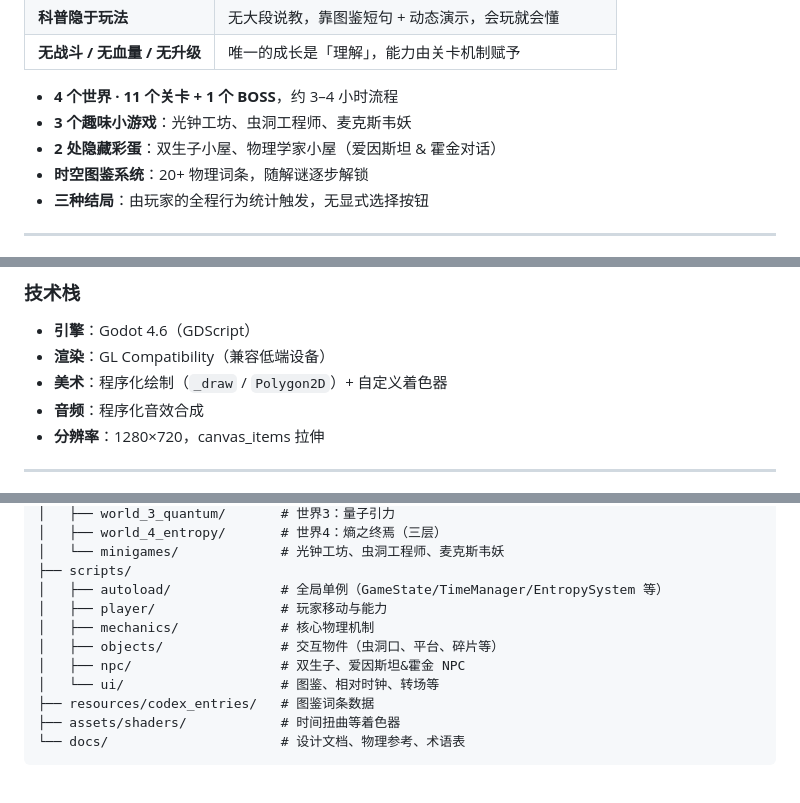
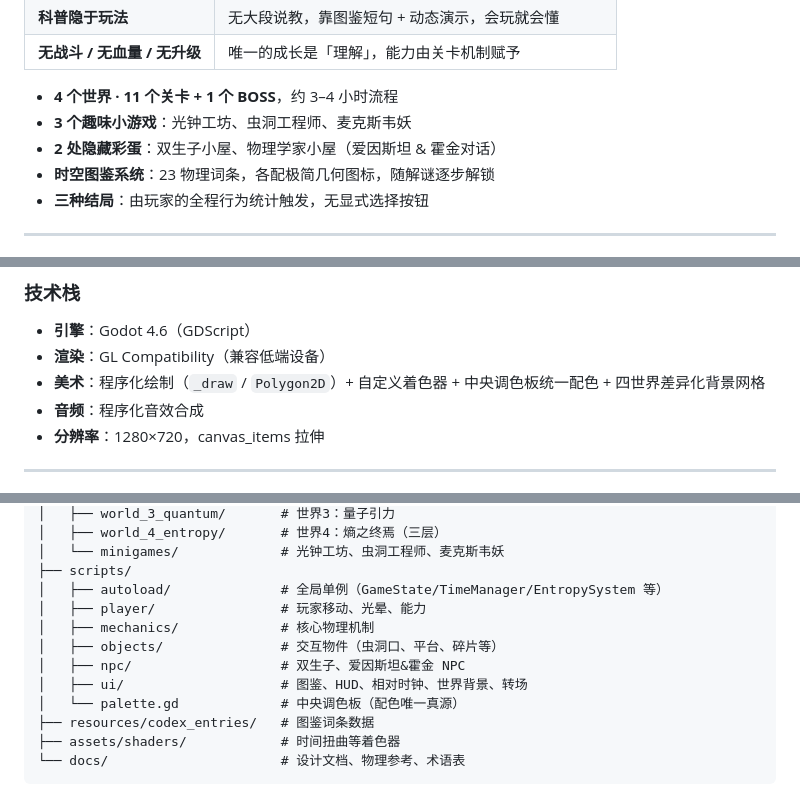
Before and after one commit to moss-550-w/Relativity-Puzzle, a Markdown page: README.md, 3 parts joined by grey strips. GitHub-like rendering.

```diff
--- a/README.md
+++ b/README.md
@@ -34,7 +34,7 @@
 - **4 个世界 · 11 个关卡 + 1 个 BOSS**，约 3–4 小时流程
 - **3 个趣味小游戏**：光钟工坊、虫洞工程师、麦克斯韦妖
 - **2 处隐藏彩蛋**：双生子小屋、物理学家小屋（爱因斯坦 & 霍金对话）
-- **时空图鉴系统**：20+ 物理词条，随解谜逐步解锁
+- **时空图鉴系统**：23 物理词条，各配极简几何图标，随解谜逐步解锁
 - **三种结局**：由玩家的全程行为统计触发，无显式选择按钮
 
 ---
@@ -145,7 +145,7 @@ godot --headless res://scenes/minigames/wormhole_engineer.tscn
 ### 技术栈
 - **引擎**：Godot 4.6（GDScript）
 - **渲染**：GL Compatibility（兼容低端设备）
-- **美术**：程序化绘制（`_draw` / `Polygon2D`）+ 自定义着色器
+- **美术**：程序化绘制（`_draw` / `Polygon2D`）+ 自定义着色器 + 中央调色板统一配色 + 四世界差异化背景网格
 - **音频**：程序化音效合成
 - **分辨率**：1280×720，canvas_items 拉伸
 
@@ -165,11 +165,12 @@ Relativitygame/
 │   └── minigames/             # 光钟工坊、虫洞工程师、麦克斯韦妖
 ├── scripts/
 │   ├── autoload/              # 全局单例（GameState/TimeManager/EntropySystem 等）
-│   ├── player/                # 玩家移动与能力
+│   ├── player/                # 玩家移动、光晕、能力
 │   ├── mechanics/             # 核心物理机制
 │   ├── objects/               # 交互物件（虫洞口、平台、碎片等）
 │   ├── npc/                   # 双生子、爱因斯坦&霍金 NPC
-│   └── ui/                    # 图鉴、相对时钟、转场等
+│   ├── ui/                    # 图鉴、HUD、相对时钟、世界背景、转场
+│   └── palette.gd             # 中央调色板（配色唯一真源）
 ├── resources/codex_entries/   # 图鉴词条数据
 ├── assets/shaders/            # 时间扭曲等着色器
 └── docs/                      # 设计文档、物理参考、术语表
```
Also changed, not shown: art.md (deleted, +0 -55 lines), docs/design-doc.md (+23 -10 lines).
